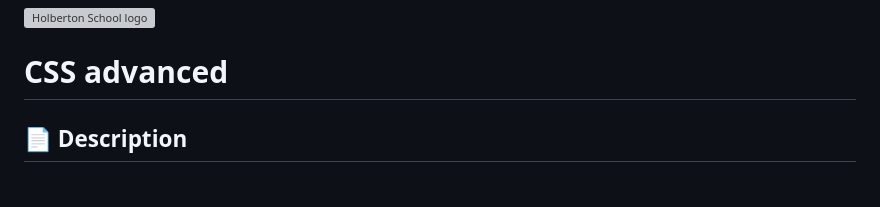
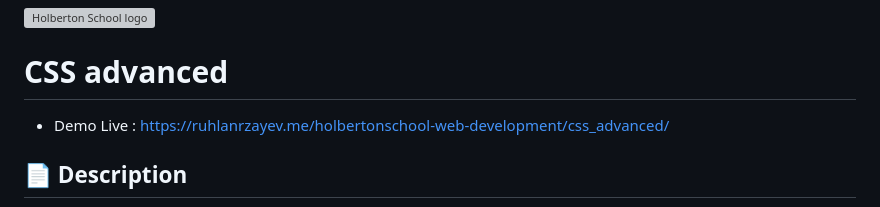
Before and after one commit to ruhlanrzayev/holbertonschool-web-development, a Markdown page: css_advanced/README.md, the part around the change. Drawn GitHub-style; grey boxes are pictures that could not be loaded.

```diff
--- a/css_advanced/README.md
+++ b/css_advanced/README.md
@@ -1,6 +1,7 @@
 <img  height="50px" align="right" src="../assets/images/holberton_school_logo.png" alt="Holberton School logo">
 
 # CSS advanced
+* Demo Live : https://ruhlanrzayev.me/holbertonschool-web-development/css_advanced/
 
 ## 📄 <span id="description">Description</span>
 
```
